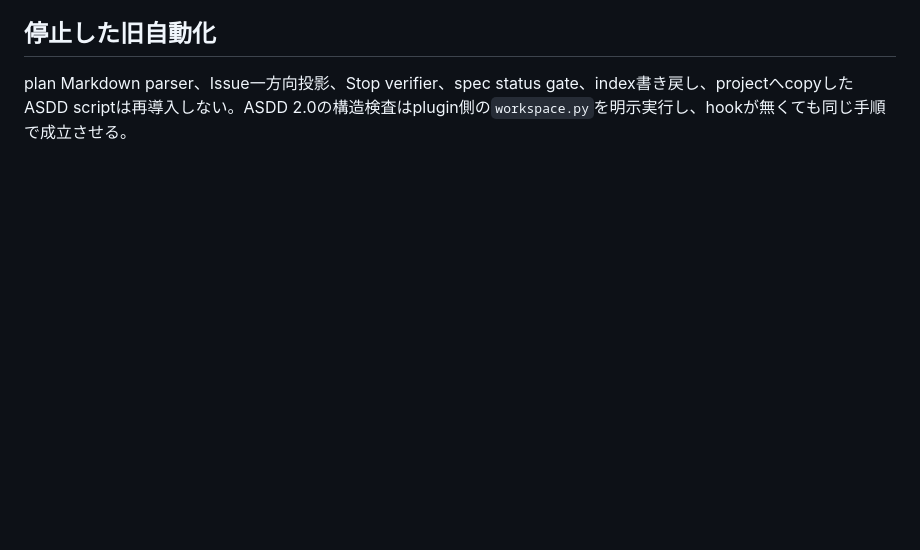
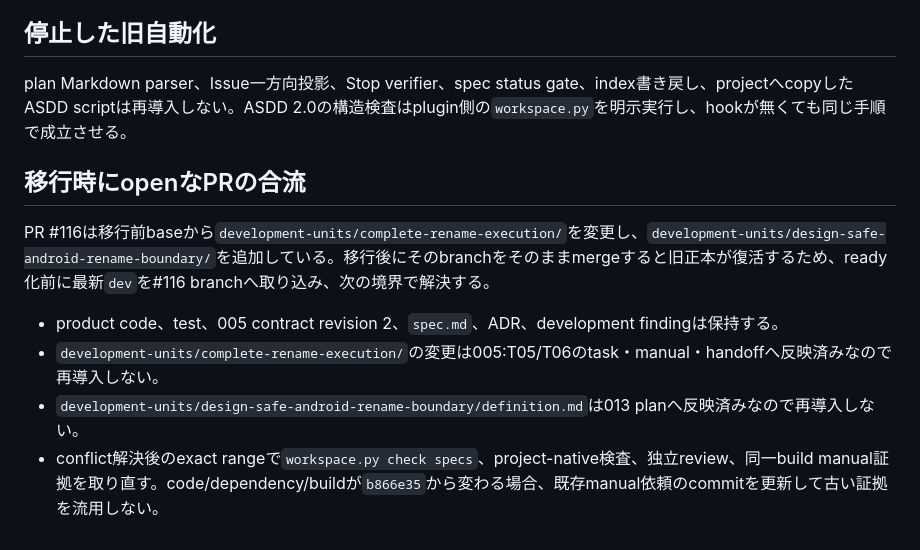
Before and after one commit to shimmen3141/batch-rename-master, a Markdown page: specs/migration-coverage.md, the part around the change. Drawn GitHub-style; blank space fills up the shorter version.

Commit message:
docs(asdd-000/T01): PR 116の移行後合流境界を記録する
ASDD-Plan: 000
ASDD-Task: T01
Checkpoint: handoff
Evidence: workspace.py check specs PASS (7 plans / 43 tasks); git diff --check PASS

```diff
--- a/specs/migration-coverage.md
+++ b/specs/migration-coverage.md
@@ -45,3 +45,12 @@
 ## 停止した旧自動化
 
 plan Markdown parser、Issue一方向投影、Stop verifier、spec status gate、index書き戻し、projectへcopyしたASDD scriptは再導入しない。ASDD 2.0の構造検査はplugin側の`workspace.py`を明示実行し、hookが無くても同じ手順で成立させる。
+
+## 移行時にopenなPRの合流
+
+PR #116は移行前baseから`development-units/complete-rename-execution/`を変更し、`development-units/design-safe-android-rename-boundary/`を追加している。移行後にそのbranchをそのままmergeすると旧正本が復活するため、ready化前に最新`dev`を#116 branchへ取り込み、次の境界で解決する。
+
+- product code、test、005 contract revision 2、`spec.md`、ADR、development findingは保持する。
+- `development-units/complete-rename-execution/`の変更は005:T05/T06のtask・manual・handoffへ反映済みなので再導入しない。
+- `development-units/design-safe-android-rename-boundary/definition.md`は013 planへ反映済みなので再導入しない。
+- conflict解決後のexact rangeで`workspace.py check specs`、project-native検査、独立review、同一build manual証拠を取り直す。code/dependency/buildが`b866e35`から変わる場合、既存manual依頼のcommitを更新して古い証拠を流用しない。
```
Also changed, not shown: 2 other files.
